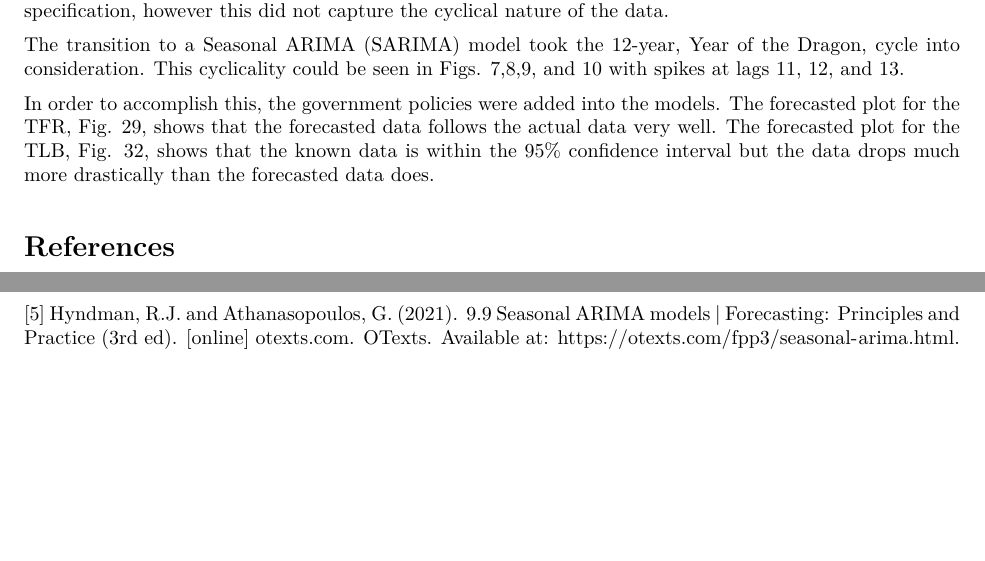
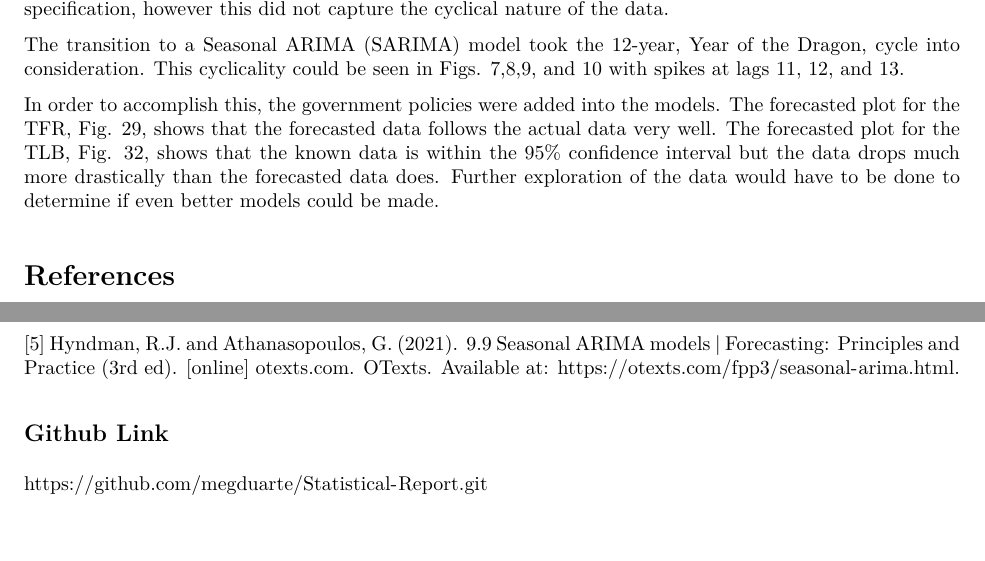
Before and after one commit to megduarte/Statistical-Report, an R Markdown document (StatReport.Rmd): two parts of pages 24 and 25 of 25, joined at a grey line, cut so that both start at the same text. The pictures show the output file StatReport.pdf that the author committed with the source.

Commit message:
add github link

```diff
--- a/StatReport.Rmd
+++ b/StatReport.Rmd
@@ -796,7 +796,7 @@ This report aimed to find a model capable of accurately predicting the future To
 
 The transition to a Seasonal ARIMA (SARIMA) model took the 12-year, Year of the Dragon, cycle into consideration. This cyclicality could be seen in Figs. 7,8,9, and 10 with spikes at lags 11, 12, and 13.
 
-In order to accomplish this, the government policies were added into the models. The forecasted plot for the TFR, Fig. 29, shows that the forecasted data follows the actual data very well. The forecasted plot for the TLB, Fig. 32, shows that the known data is within the 95% confidence interval but the data drops much more drastically than the forecasted data does.
+In order to accomplish this, the government policies were added into the models. The forecasted plot for the TFR, Fig. 29, shows that the forecasted data follows the actual data very well. The forecasted plot for the TLB, Fig. 32, shows that the known data is within the 95% confidence interval but the data drops much more drastically than the forecasted data does. Further exploration of the data would have to be done to determine if even better models could be made.
 
 
 
@@ -811,3 +811,7 @@ In order to accomplish this, the government policies were added into the models.
 [4] Tan, T. (2025). 2024 is first Dragon Year since 1964 that failed to lift Singapore’s fertility rate. [online] The Straits Times. Available at: https://www.straitstimes.com/singapore/community/2024-the-year-in-singapore-the-dragon-failed-to-deliver-the-stork.
 
 [5] Hyndman, R.J. and Athanasopoulos, G. (2021). 9.9 Seasonal ARIMA models | Forecasting: Principles and Practice (3rd ed). [online] otexts.com. OTexts. Available at: https://otexts.com/fpp3/seasonal-arima.html.
+
+
+## Github Link
+https://github.com/megduarte/Statistical-Report.git
```
Also changed, not shown: StatReport.pdf.
